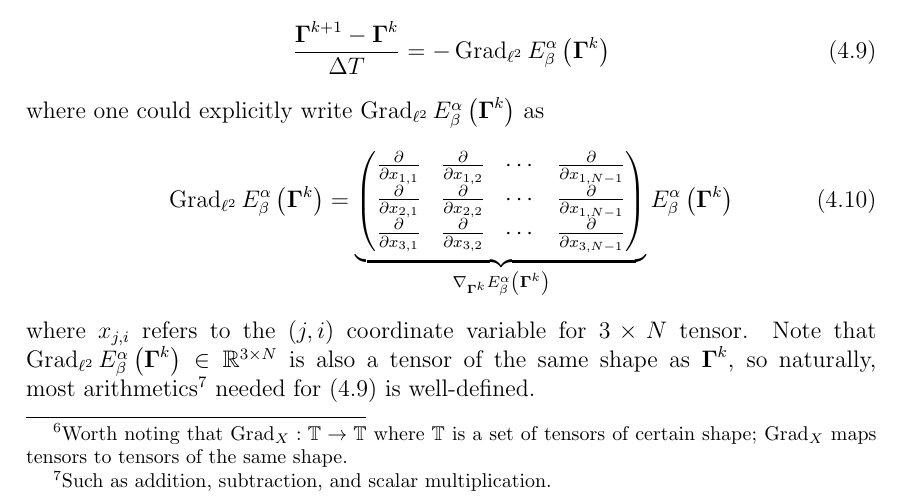
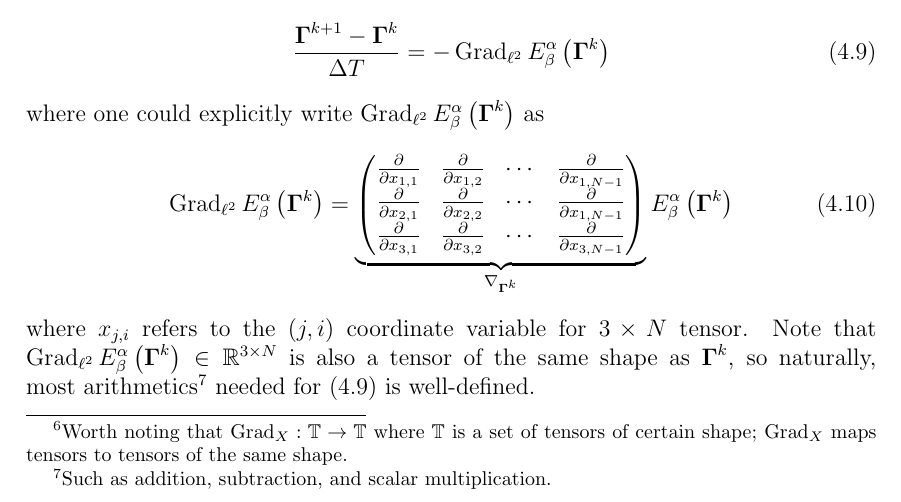
Before and after one commit to pauljoohyunkim/partC_Dissertation, a LaTeX thesis (dissertation/dissertation.tex, which reads dissertation/sections/unknottingCurve.tex): part of page 15 of 26, cut so that both start at the same text. Compiled offline with pdfLaTeX.

Commit message:
L2 Gradient Operator not value

```diff
--- a/dissertation/sections/unknottingCurve.tex
+++ b/dissertation/sections/unknottingCurve.tex
@@ -165,7 +165,7 @@ where one could explicitly write $\Grad_{\ell^2} E_{\beta}^\alpha \left( \Gammab
             \frac{\partial}{\partial x_{2,1}} & \frac{\partial}{\partial x_{2,2}} & \cdots & \frac{\partial}{\partial x_{1,N-1}} \\
             \frac{\partial}{\partial x_{3,1}} & \frac{\partial}{\partial x_{3,2}} & \cdots & \frac{\partial}{\partial x_{3,N-1}}
         \end{pmatrix}
-    }_{\nabla_{\Gammabf^k} E_{\beta}^\alpha \left( \Gammabf^k \right)}
+    }_{\nabla_{\Gammabf^k}}
     E_{\beta}^{\alpha} \left( \Gammabf^k \right)
     \label{equ: Gradient in l2}
 \end{equation}
```
